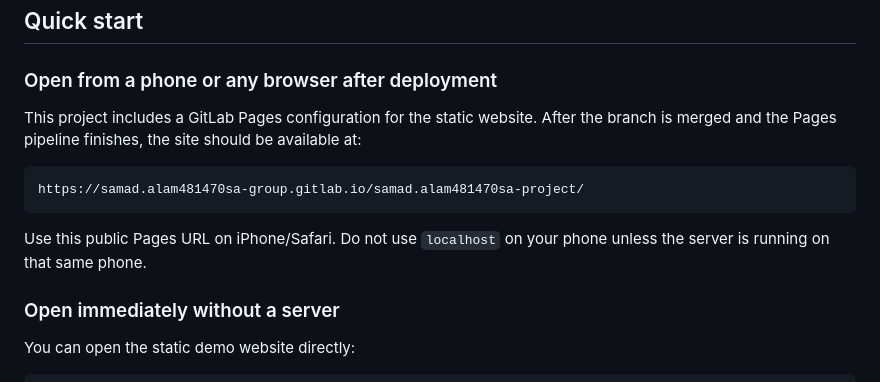
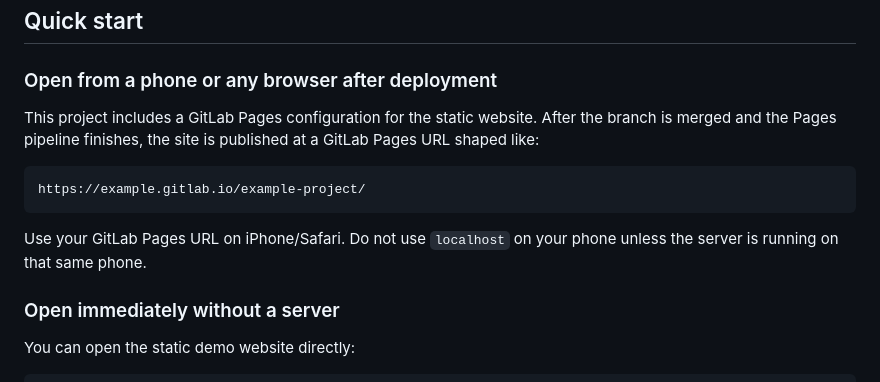
Before and after one commit to samadalam481470sa-cmd/portfolio, a Markdown page: estateiq/README.md, the part around the change. Rendered like a GitHub page.

Commit message:
Redact personal GitLab Pages username from EstateIQ README
Replace the Pages URL that used a personal email local-part with an example placeholder.

Co-authored-by: Cursor Agent <cursoragent@cursor.com>
Co-authored-by: samadalam481470sa-cmd <samadalam481470sa-cmd@users.noreply.github.com>

````diff
--- a/estateiq/README.md
+++ b/estateiq/README.md
@@ -21,13 +21,13 @@ This repository contains a runnable first implementation of the product describe
 
 ### Open from a phone or any browser after deployment
 
-This project includes a GitLab Pages configuration for the static website. After the branch is merged and the Pages pipeline finishes, the site should be available at:
+This project includes a GitLab Pages configuration for the static website. After the branch is merged and the Pages pipeline finishes, the site is published at a GitLab Pages URL shaped like:
 
 ```text
-https://samad.alam481470sa-group.gitlab.io/samad.alam481470sa-project/
+https://example.gitlab.io/example-project/
 ```
 
-Use this public Pages URL on iPhone/Safari. Do not use `localhost` on your phone unless the server is running on that same phone.
+Use your GitLab Pages URL on iPhone/Safari. Do not use `localhost` on your phone unless the server is running on that same phone.
 
 ### Open immediately without a server
 
````
